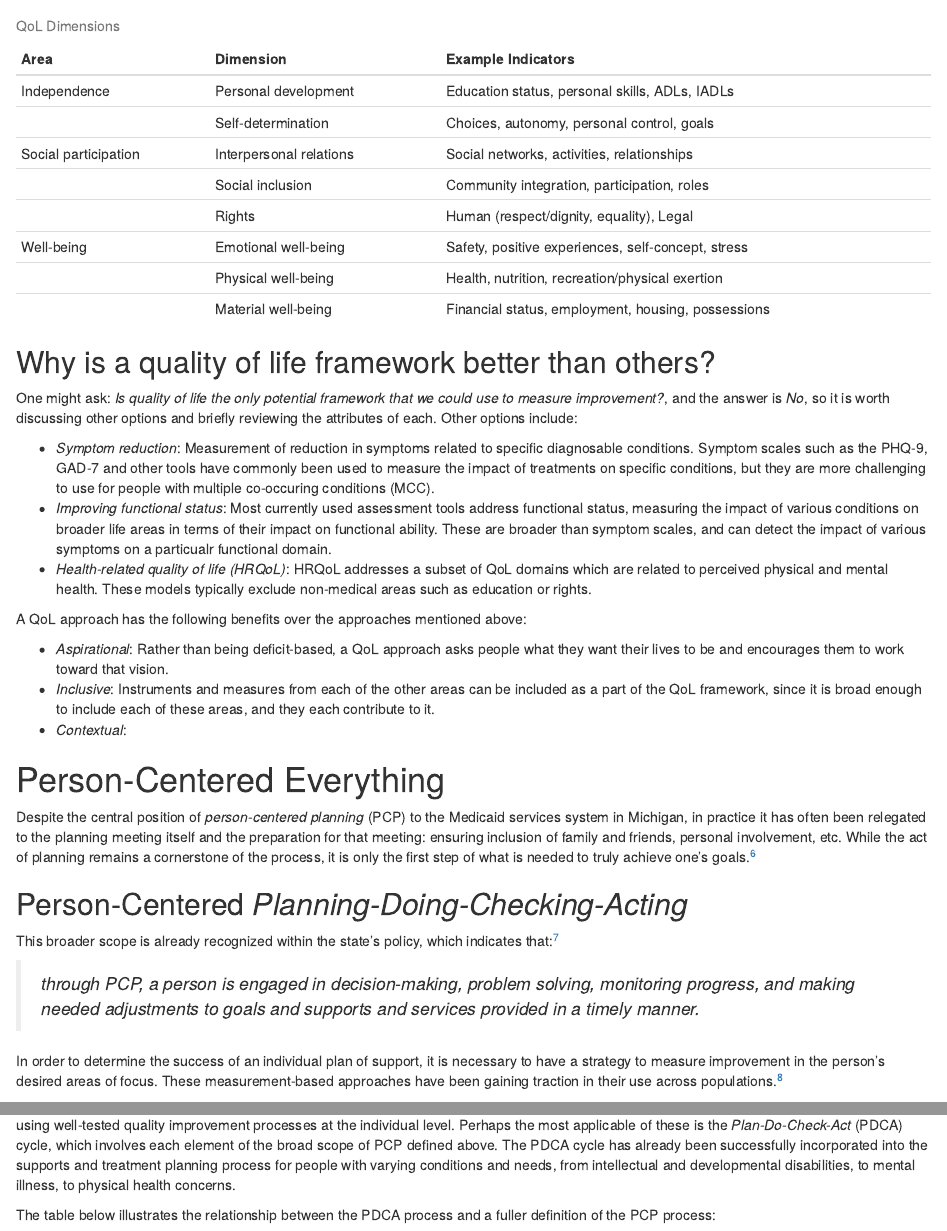
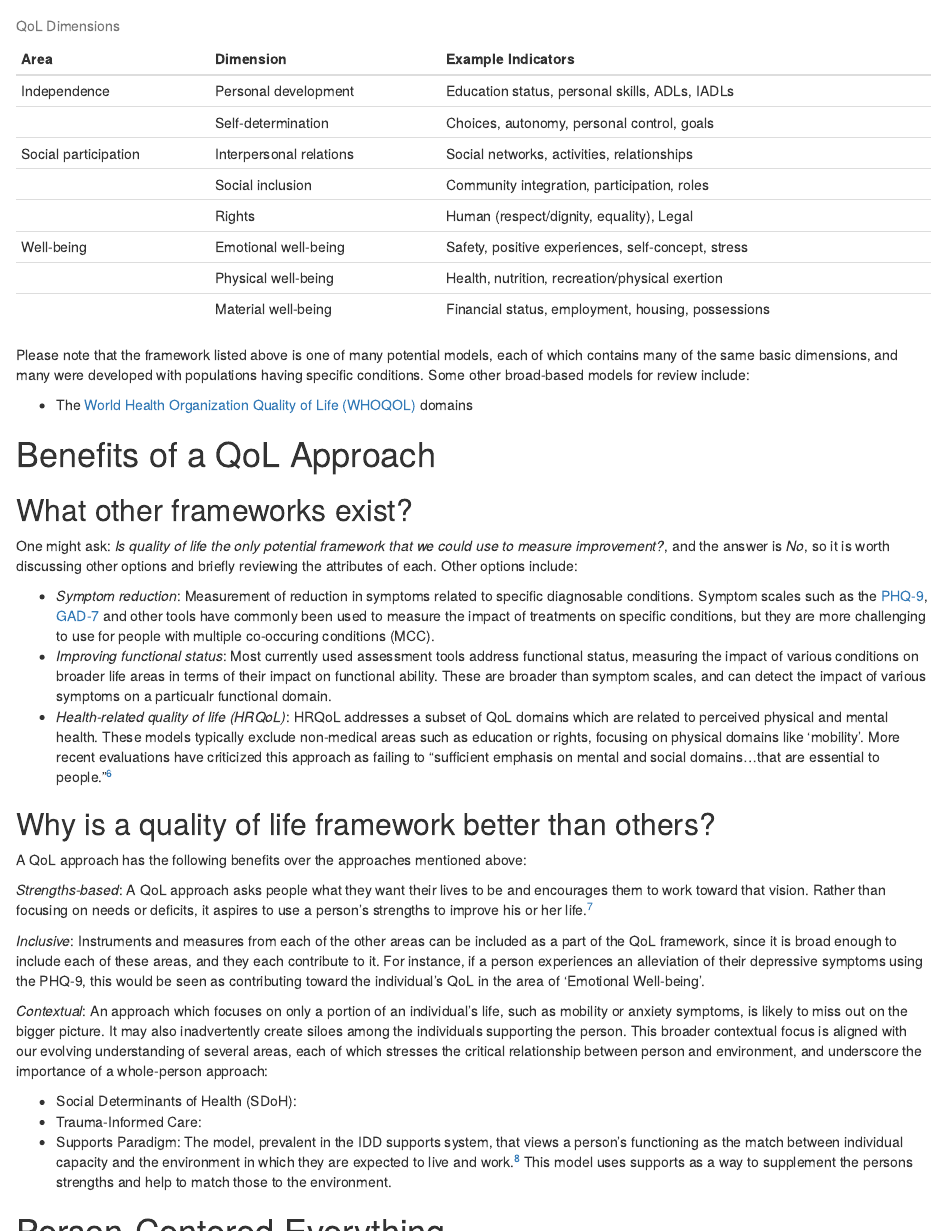
Before and after one commit to j-hagedorn/qol_framework, an R Markdown document (qol_framework_doc.Rmd): the page in a window 1100 px wide, from 890 px down, and a second part further down, joined at a grey line. Rendered offline with R 4.5, knitr and Pandoc, with nearby package versions; drawn as R Markdown's standard HTML page in place of the format the file asks for; some code elsewhere in the file could not run offline; a font, style sheet, LaTeX package, included part or bibliography that could not be used is replaced or left out.

Commit message:
Update with viz, etc.

````diff
--- a/qol_framework_doc.Rmd
+++ b/qol_framework_doc.Rmd
@@ -3,9 +3,9 @@ title: "Flourishing"
 subtitle: "A framework to improve lives"
 date: "`r Sys.Date()`"
 output:
-  #tint::tintHtml
+  tint::tintHtml
   #pdf_document
-  word_document
+  # word_document
 bibliography: skeleton.bib
 link-citations: yes
 ---
@@ -66,19 +66,33 @@ knitr::kable(caption = 'QoL Dimensions')
 
 ```
 
-## Why is a quality of life framework better than others?
+Please note that the framework listed above is one of many potential models, each of which contains many of the same basic dimensions, and many were developed with populations having specific conditions.  Some other broad-based models for review include:
+
+- The [World Health Organization Quality of Life (WHOQOL)](https://apps.who.int/iris/bitstream/handle/10665/77932/WHO_HIS_HSI_Rev.2012.03_eng.pdf?sequence=1&isAllowed=y) domains
+
+# Benefits of a QoL Approach
+
+## What other frameworks exist?
 
 One might ask: *Is quality of life the only potential framework that we could use to measure improvement?*, and the answer is *No*, so it is worth discussing other options and briefly reviewing the attributes of each.  Other options include:
 
-- *Symptom reduction*: Measurement of reduction in symptoms related to specific diagnosable conditions.  Symptom scales such as the PHQ-9, GAD-7 and other tools have commonly been used to measure the impact of treatments on specific conditions, but they are more challenging to use for people with multiple co-occuring conditions (MCC).
+- *Symptom reduction*: Measurement of reduction in symptoms related to specific diagnosable conditions.  Symptom scales such as the [PHQ-9](https://www.phqscreeners.com/sites/g/files/g10049256/f/201412/PHQ-9_English.pdf), [GAD-7]() and other tools have commonly been used to measure the impact of treatments on specific conditions, but they are more challenging to use for people with multiple co-occuring conditions (MCC).
 - *Improving functional status*: Most currently used assessment tools address functional status, measuring the impact of various conditions on broader life areas in terms of their impact on functional ability.  These are broader than symptom scales, and can detect the impact of various symptoms on a particualr functional domain.
-- *Health-related quality of life (HRQoL)*:  HRQoL addresses a subset of QoL domains which are related to perceived physical and mental health.  These models typically exclude non-medical areas such as education or rights.
+- *Health-related quality of life (HRQoL)*:  HRQoL addresses a subset of QoL domains which are related to perceived physical and mental health.  These models typically exclude non-medical areas such as education or rights, focusing on physical domains like 'mobility'. More recent evaluations have criticized this approach as failing to "sufficient emphasis on mental and social domains...that are essential to people."^[Read [Pietersma, S., et al. (2013)](https://www.ncbi.nlm.nih.gov/pmc/articles/PMC4031380/) regarding domains of quality of life.]
+
+## Why is a quality of life framework better than others?
 
 A QoL approach has the following benefits over the approaches mentioned above:
 
-- *Aspirational*:  Rather than being deficit-based, a QoL approach asks people what they want their lives to be and encourages them to work toward that vision.
-- *Inclusive*: Instruments and measures from each of the other areas can be included as a part of the QoL framework, since it is broad enough to include each of these areas, and they each contribute to it.
-- *Contextual*:
+*Strengths-based*:  A QoL approach asks people what they want their lives to be and encourages them to work toward that vision.  Rather than focusing on needs or deficits, it aspires to use a person's strengths to improve his or her life.^[See the MDHHS PCP Policy value that "The PCP approach identifies the person’s strengths, goals, choices... and desired outcomes." (p. 4)]
+
+*Inclusive*: Instruments and measures from each of the other areas can be included as a part of the QoL framework, since it is broad enough to include each of these areas, and they each contribute to it.  For instance, if a person experiences an alleviation of their depressive symptoms using the PHQ-9, this would be seen as contributing toward the individual's QoL in the area of 'Emotional Well-being'.
+
+*Contextual*: An approach which focuses on only a portion of an individual's life, such as mobility or anxiety symptoms, is likely to miss out on the bigger picture.  It may also inadvertently create siloes among the individuals supporting the person.  This broader contextual focus is aligned with our evolving understanding of several areas, each of which stresses the critical relationship between person and environment, and underscore the importance of a whole-person approach:
+
+- Social Determinants of Health (SDoH):
+- Trauma-Informed Care:
+- Supports Paradigm: The model, prevalent in the IDD supports system, that views a person's functioning as the match between individual capacity and the environment in which they are expected to live and work.^[See [Thompson, et al. (2009)](https://www.ncbi.nlm.nih.gov/pubmed/19368481) on conceptualizing support needs.]  This model uses supports as a way to supplement the persons strengths and help to match those to the environment.
 
 # Person-Centered Everything
 
````
Also changed, not shown: qol_framework_doc.html, qol_framework_doc.Rmd (20 more changed lines), 1 other file.
